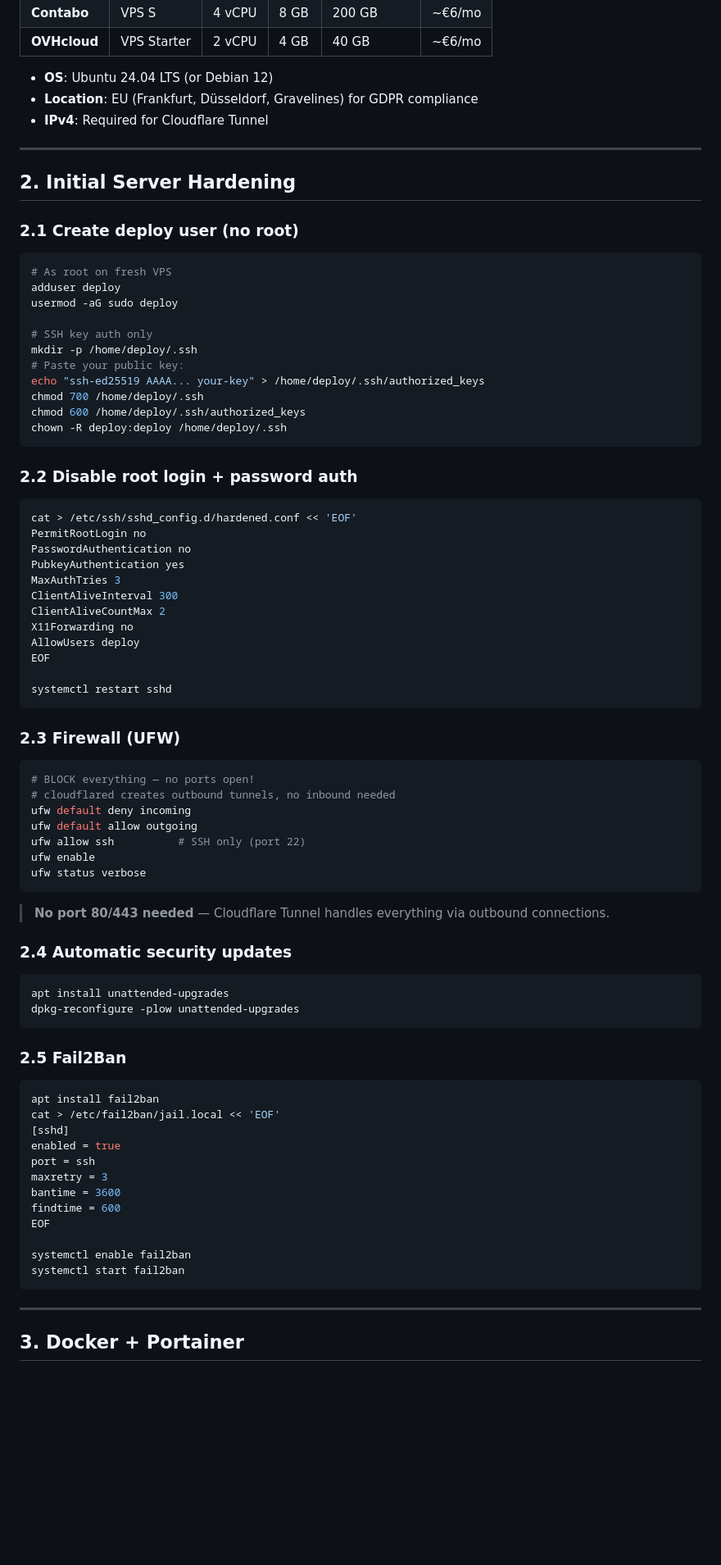
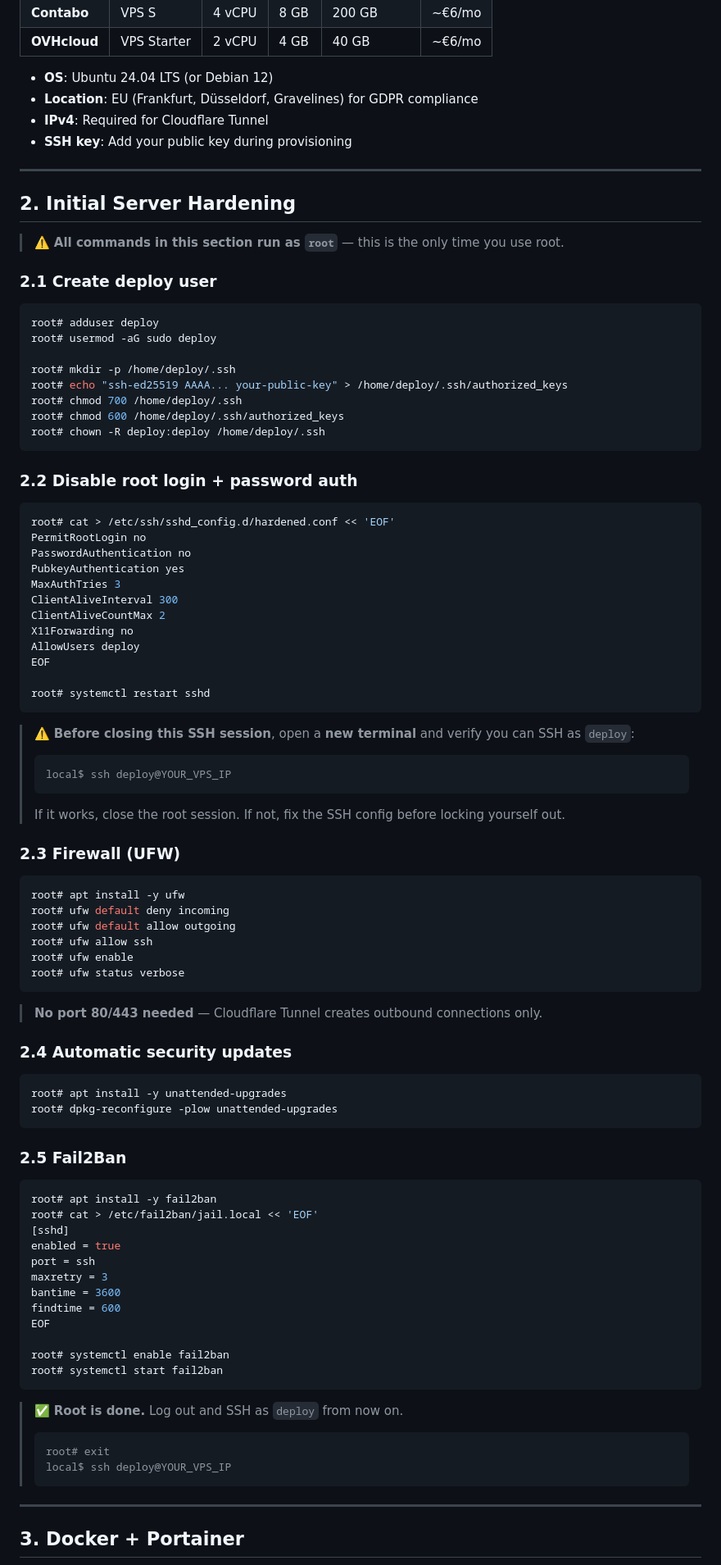
Before and after one commit to ALT-F1-OpenClaw/atlassian-jira-ui, a Markdown page: docs/SECURE_VPS_DEPLOYMENT.md, the part around one of its changes. Shown at 82% size. Rendered like a GitHub page; blank space fills up the shorter version.

````diff
--- a/docs/SECURE_VPS_DEPLOYMENT.md
+++ b/docs/SECURE_VPS_DEPLOYMENT.md
@@ -51,31 +67,31 @@ Internet → Cloudflare Pro (CDN + WAF + DDoS)
 - **OS**: Ubuntu 24.04 LTS (or Debian 12)
 - **Location**: EU (Frankfurt, Düsseldorf, Gravelines) for GDPR compliance
 - **IPv4**: Required for Cloudflare Tunnel
+- **SSH key**: Add your public key during provisioning
 
 ---
 
 ## 2. Initial Server Hardening
 
-### 2.1 Create deploy user (no root)
+> ⚠️ **All commands in this section run as `root`** — this is the only time you use root.
+
+### 2.1 Create deploy user
 
 ```bash
-# As root on fresh VPS
-adduser deploy
-usermod -aG sudo deploy
+root# adduser deploy
+root# usermod -aG sudo deploy
 
-# SSH key auth only
-mkdir -p /home/deploy/.ssh
-# Paste your public key:
-echo "ssh-ed25519 AAAA... your-key" > /home/deploy/.ssh/authorized_keys
-chmod 700 /home/deploy/.ssh
-chmod 600 /home/deploy/.ssh/authorized_keys
-chown -R deploy:deploy /home/deploy/.ssh
+root# mkdir -p /home/deploy/.ssh
+root# echo "ssh-ed25519 AAAA... your-public-key" > /home/deploy/.ssh/authorized_keys
+root# chmod 700 /home/deploy/.ssh
+root# chmod 600 /home/deploy/.ssh/authorized_keys
+root# chown -R deploy:deploy /home/deploy/.ssh
 ```
 
 ### 2.2 Disable root login + password auth
 
 ```bash
-cat > /etc/ssh/sshd_config.d/hardened.conf << 'EOF'
+root# cat > /etc/ssh/sshd_config.d/hardened.conf << 'EOF'
 PermitRootLogin no
 PasswordAuthentication no
 PubkeyAuthentication yes
@@ -86,35 +102,40 @@ X11Forwarding no
 AllowUsers deploy
 EOF
 
-systemctl restart sshd
+root# systemctl restart sshd
 ```
+
+> ⚠️ **Before closing this SSH session**, open a **new terminal** and verify you can SSH as `deploy`:
+> ```bash
+> local$ ssh deploy@YOUR_VPS_IP
+> ```
+> If it works, close the root session. If not, fix the SSH config before locking yourself out.
 
 ### 2.3 Firewall (UFW)
 
 ```bash
-# BLOCK everything — no ports open!
-# cloudflared creates outbound tunnels, no inbound needed
-ufw default deny incoming
-ufw default allow outgoing
-ufw allow ssh          # SSH only (port 22)
-ufw enable
-ufw status verbose
+root# apt install -y ufw
+root# ufw default deny incoming
+root# ufw default allow outgoing
+root# ufw allow ssh
+root# ufw enable
+root# ufw status verbose
 ```
 
-> **No port 80/443 needed** — Cloudflare Tunnel handles everything via outbound connections.
+> **No port 80/443 needed** — Cloudflare Tunnel creates outbound connections only.
 
 ### 2.4 Automatic security updates
 
 ```bash
-apt install unattended-upgrades
-dpkg-reconfigure -plow unattended-upgrades
+root# apt install -y unattended-upgrades
+root# dpkg-reconfigure -plow unattended-upgrades
 ```
 
 ### 2.5 Fail2Ban
 
 ```bash
-apt install fail2ban
-cat > /etc/fail2ban/jail.local << 'EOF'
+root# apt install -y fail2ban
+root# cat > /etc/fail2ban/jail.local << 'EOF'
 [sshd]
 enabled = true
 port = ssh
@@ -123,9 +144,15 @@ bantime = 3600
 findtime = 600
 EOF
 
-systemctl enable fail2ban
-systemctl start fail2ban
+root# systemctl enable fail2ban
+root# systemctl start fail2ban
 ```
+
+> ✅ **Root is done.** Log out and SSH as `deploy` from now on.
+> ```bash
+> root# exit
+> local$ ssh deploy@YOUR_VPS_IP
+> ```
 
 ---
 
````
Also changed, not shown: other parts of docs/SECURE_VPS_DEPLOYMENT.md (+227 -160 lines).
